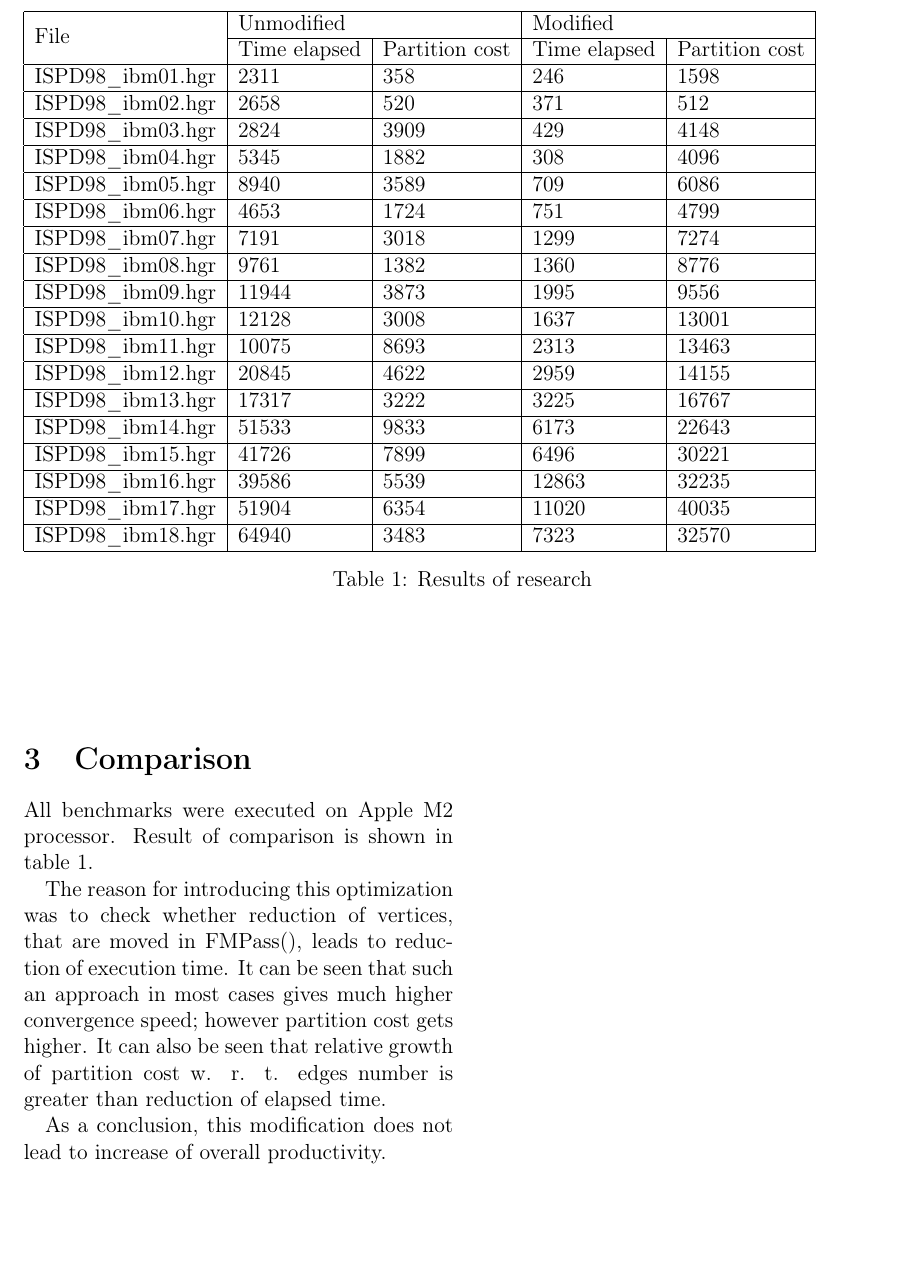
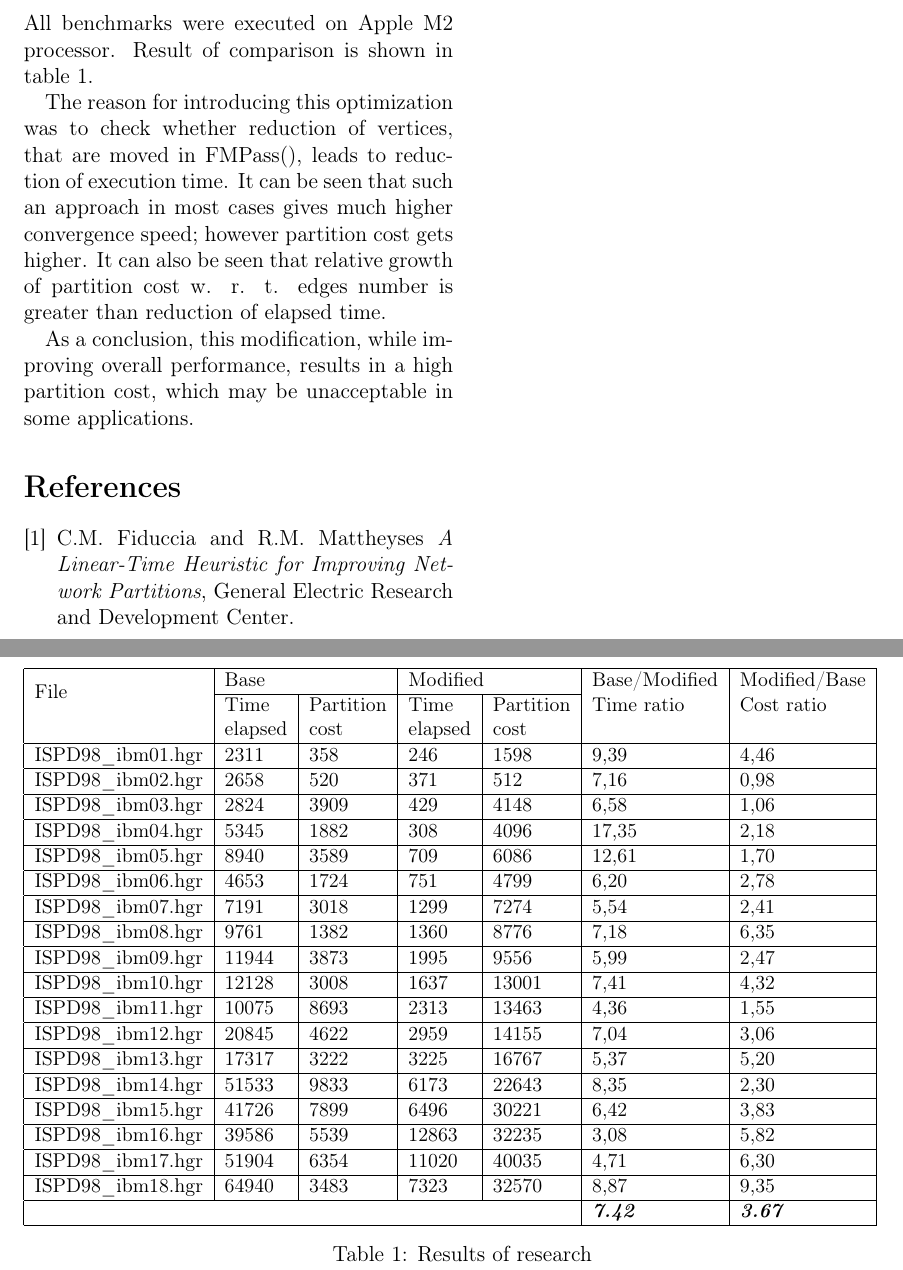
Before and after one commit to sliv2001/fm-algorithm, a LaTeX document (Abstract/abstract.tex): part of page 2 of 2 before the commit and two parts of pages 2 and 3 of 3 after it, the two joined at a grey line, cut so that both start at the same text, the shorter picture padded with empty space. Compiled offline with pdfLaTeX.

Commit message:
Fixed abstract.

```diff
--- a/Abstract/abstract.tex
+++ b/Abstract/abstract.tex
@@ -70,38 +71,165 @@
 	All benchmarks were executed on Apple M2 processor. Result of comparison is shown in table \ref{tab:res}.
 	% Please add the following required packages to your document preamble:
 	% \usepackage{multirow}
-	\begin{table}[]
+	\begin{table*}[tb]
 		\onecolumn
-		\begin{tabular}{|l|ll|ll|}
-			\hline
-			\multirow{2}{*}{File}              & \multicolumn{2}{l|}{Unmodified}                    & \multicolumn{2}{l|}{Modified}                      \\ \cline{2-5}
-			& \multicolumn{1}{l|}{Time elapsed} & Partition cost & \multicolumn{1}{l|}{Time elapsed} & Partition cost \\ \hline
-			ISPD98\_ibm01.hgr & \multicolumn{1}{l|}{2311}         & 358            & \multicolumn{1}{l|}{246}          & 1598           \\ \hline
-			ISPD98\_ibm02.hgr & \multicolumn{1}{l|}{2658}         & 520            & \multicolumn{1}{l|}{371}          & 512            \\ \hline
-			ISPD98\_ibm03.hgr & \multicolumn{1}{l|}{2824}         & 3909           & \multicolumn{1}{l|}{429}          & 4148           \\ \hline
-			ISPD98\_ibm04.hgr & \multicolumn{1}{l|}{5345}         & 1882           & \multicolumn{1}{l|}{308}          & 4096           \\ \hline
-			ISPD98\_ibm05.hgr & \multicolumn{1}{l|}{8940}         & 3589           & \multicolumn{1}{l|}{709}          & 6086           \\ \hline
-			ISPD98\_ibm06.hgr & \multicolumn{1}{l|}{4653}         & 1724           & \multicolumn{1}{l|}{751}          & 4799           \\ \hline
-			ISPD98\_ibm07.hgr & \multicolumn{1}{l|}{7191}         & 3018           & \multicolumn{1}{l|}{1299}         & 7274           \\ \hline
-			ISPD98\_ibm08.hgr & \multicolumn{1}{l|}{9761}         & 1382           & \multicolumn{1}{l|}{1360}         & 8776           \\ \hline
-			ISPD98\_ibm09.hgr & \multicolumn{1}{l|}{11944}        & 3873           & \multicolumn{1}{l|}{1995}         & 9556           \\ \hline
-			ISPD98\_ibm10.hgr & \multicolumn{1}{l|}{12128}        & 3008           & \multicolumn{1}{l|}{1637}         & 13001          \\ \hline
-			ISPD98\_ibm11.hgr & \multicolumn{1}{l|}{10075}        & 8693           & \multicolumn{1}{l|}{2313}         & 13463          \\ \hline
-			ISPD98\_ibm12.hgr & \multicolumn{1}{l|}{20845}        & 4622           & \multicolumn{1}{l|}{2959}         & 14155          \\ \hline
-			ISPD98\_ibm13.hgr & \multicolumn{1}{l|}{17317}        & 3222           & \multicolumn{1}{l|}{3225}         & 16767          \\ \hline
-			ISPD98\_ibm14.hgr & \multicolumn{1}{l|}{51533}        & 9833           & \multicolumn{1}{l|}{6173}         & 22643          \\ \hline
-			ISPD98\_ibm15.hgr & \multicolumn{1}{l|}{41726}        & 7899           & \multicolumn{1}{l|}{6496}         & 30221          \\ \hline
-			ISPD98\_ibm16.hgr & \multicolumn{1}{l|}{39586}        & 5539           & \multicolumn{1}{l|}{12863}        & 32235          \\ \hline
-			ISPD98\_ibm17.hgr & \multicolumn{1}{l|}{51904}        & 6354           & \multicolumn{1}{l|}{11020}        & 40035          \\ \hline
-			ISPD98\_ibm18.hgr & \multicolumn{1}{l|}{64940}        & 3483           & \multicolumn{1}{l|}{7323}         & 32570          \\ \hline
-		\end{tabular}
+		\small
+\begin{tabular}{|lllll|l|l|}
+	\hline
+	\multicolumn{1}{|l|}{\multirow{2}{*}{File}} &
+	\multicolumn{2}{l|}{Base} &
+	\multicolumn{2}{l|}{Modified} &
+	\multirow{2}{*}{\begin{tabular}[c]{@{}l@{}}Base/Modified \\ Time ratio\end{tabular}} &
+	\multirow{2}{*}{\begin{tabular}[c]{@{}l@{}}Modified/Base \\ Cost ratio\end{tabular}} \\ \cline{2-5}
+	\multicolumn{1}{|l|}{} &
+	\multicolumn{1}{l|}{\begin{tabular}[c]{@{}l@{}}Time \\ elapsed\end{tabular}} &
+	\multicolumn{1}{l|}{\begin{tabular}[c]{@{}l@{}}Partition\\ cost\end{tabular}} &
+	\multicolumn{1}{l|}{\begin{tabular}[c]{@{}l@{}}Time\\ elapsed\end{tabular}} &
+	\begin{tabular}[c]{@{}l@{}}Partition\\ cost\end{tabular} &
+	&
+	\\ \hline
+	\multicolumn{1}{|l|}{ISPD98\_ibm01.hgr} &
+	\multicolumn{1}{l|}{2311} &
+	\multicolumn{1}{l|}{358} &
+	\multicolumn{1}{l|}{246} &
+	1598 &
+	9,39 &
+	4,46 \\ \hline
+	\multicolumn{1}{|l|}{ISPD98\_ibm02.hgr} &
+	\multicolumn{1}{l|}{2658} &
+	\multicolumn{1}{l|}{520} &
+	\multicolumn{1}{l|}{371} &
+	512 &
+	7,16 &
+	0,98 \\ \hline
+	\multicolumn{1}{|l|}{ISPD98\_ibm03.hgr} &
+	\multicolumn{1}{l|}{2824} &
+	\multicolumn{1}{l|}{3909} &
+	\multicolumn{1}{l|}{429} &
+	4148 &
+	6,58 &
+	1,06 \\ \hline
+	\multicolumn{1}{|l|}{ISPD98\_ibm04.hgr} &
+	\multicolumn{1}{l|}{5345} &
+	\multicolumn{1}{l|}{1882} &
+	\multicolumn{1}{l|}{308} &
+	4096 &
+	17,35 &
+	2,18 \\ \hline
+	\multicolumn{1}{|l|}{ISPD98\_ibm05.hgr} &
+	\multicolumn{1}{l|}{8940} &
+	\multicolumn{1}{l|}{3589} &
+	\multicolumn{1}{l|}{709} &
+	6086 &
+	12,61 &
+	1,70 \\ \hline
+	\multicolumn{1}{|l|}{ISPD98\_ibm06.hgr} &
+	\multicolumn{1}{l|}{4653} &
+	\multicolumn{1}{l|}{1724} &
+	\multicolumn{1}{l|}{751} &
+	4799 &
+	6,20 &
+	2,78 \\ \hline
+	\multicolumn{1}{|l|}{ISPD98\_ibm07.hgr} &
+	\multicolumn{1}{l|}{7191} &
+	\multicolumn{1}{l|}{3018} &
+	\multicolumn{1}{l|}{1299} &
+	7274 &
+	5,54 &
+	2,41 \\ \hline
+	\multicolumn{1}{|l|}{ISPD98\_ibm08.hgr} &
+	\multicolumn{1}{l|}{9761} &
+	\multicolumn{1}{l|}{1382} &
+	\multicolumn{1}{l|}{1360} &
+	8776 &
+	7,18 &
+	6,35 \\ \hline
+	\multicolumn{1}{|l|}{ISPD98\_ibm09.hgr} &
+	\multicolumn{1}{l|}{11944} &
+	\multicolumn{1}{l|}{3873} &
+	\multicolumn{1}{l|}{1995} &
+	9556 &
+	5,99 &
+	2,47 \\ \hline
+	\multicolumn{1}{|l|}{ISPD98\_ibm10.hgr} &
+	\multicolumn{1}{l|}{12128} &
+	\multicolumn{1}{l|}{3008} &
+	\multicolumn{1}{l|}{1637} &
+	13001 &
+	7,41 &
+	4,32 \\ \hline
+	\multicolumn{1}{|l|}{ISPD98\_ibm11.hgr} &
+	\multicolumn{1}{l|}{10075} &
+	\multicolumn{1}{l|}{8693} &
+	\multicolumn{1}{l|}{2313} &
+	13463 &
+	4,36 &
+	1,55 \\ \hline
+	\multicolumn{1}{|l|}{ISPD98\_ibm12.hgr} &
+	\multicolumn{1}{l|}{20845} &
+	\multicolumn{1}{l|}{4622} &
+	\multicolumn{1}{l|}{2959} &
+	14155 &
+	7,04 &
+	3,06 \\ \hline
+	\multicolumn{1}{|l|}{ISPD98\_ibm13.hgr} &
+	\multicolumn{1}{l|}{17317} &
+	\multicolumn{1}{l|}{3222} &
+	\multicolumn{1}{l|}{3225} &
+	16767 &
+	5,37 &
+	5,20 \\ \hline
+	\multicolumn{1}{|l|}{ISPD98\_ibm14.hgr} &
+	\multicolumn{1}{l|}{51533} &
+	\multicolumn{1}{l|}{9833} &
+	\multicolumn{1}{l|}{6173} &
+	22643 &
+	8,35 &
+	2,30 \\ \hline
+	\multicolumn{1}{|l|}{ISPD98\_ibm15.hgr} &
+	\multicolumn{1}{l|}{41726} &
+	\multicolumn{1}{l|}{7899} &
+	\multicolumn{1}{l|}{6496} &
+	30221 &
+	6,42 &
+	3,83 \\ \hline
+	\multicolumn{1}{|l|}{ISPD98\_ibm16.hgr} &
+	\multicolumn{1}{l|}{39586} &
+	\multicolumn{1}{l|}{5539} &
+	\multicolumn{1}{l|}{12863} &
+	32235 &
+	3,08 &
+	5,82 \\ \hline
+	\multicolumn{1}{|l|}{ISPD98\_ibm17.hgr} &
+	\multicolumn{1}{l|}{51904} &
+	\multicolumn{1}{l|}{6354} &
+	\multicolumn{1}{l|}{11020} &
+	40035 &
+	4,71 &
+	6,30 \\ \hline
+	\multicolumn{1}{|l|}{ISPD98\_ibm18.hgr} &
+	\multicolumn{1}{l|}{64940} &
+	\multicolumn{1}{l|}{3483} &
+	\multicolumn{1}{l|}{7323} &
+	32570 &
+	8,87 &
+	9,35 \\ \hline
+	\multicolumn{5}{|l|}{} &
+	\textit{\textbf{7.42}} &
+	\textit{\textbf{3.67}} \\ \hline
+\end{tabular}
 		\caption{Results of research}
 		\label{tab:res}
 		\twocolumn
-	\end{table}
+	\end{table*}
 
 	The reason for introducing this optimization was to check whether reduction of vertices, that are moved in FMPass(), leads to reduction of execution time. It can be seen that such an approach in most cases gives much higher convergence speed; however partition cost gets higher. It can also be seen that relative growth of partition cost w. r. t. edges number is greater than reduction of elapsed time.
 
-	As a conclusion, this modification does not lead to increase of overall productivity.
+	As a conclusion, this modification, while improving overall performance, results in a high partition cost, which may be unacceptable in some applications.
+
+	\begin{thebibliography}{9}
+		\bibitem{fm} C.M. Fiduccia and R.M. Mattheyses \textit{A Linear-Time Heuristic for Improving Network Partitions}, General Electric Research and Development Center.
+
+	\end{thebibliography}
 
 \end{document}
```
Also changed, not shown: Abstract/abstract.pdf, Abstract/abstract.tex (1 more changed lines).
